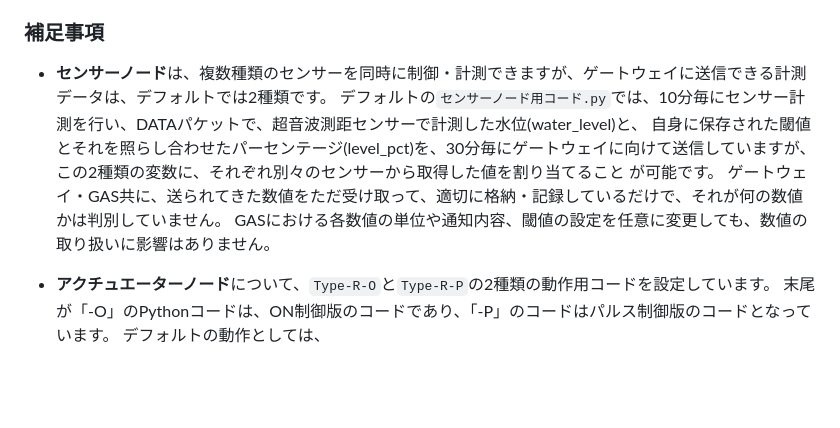
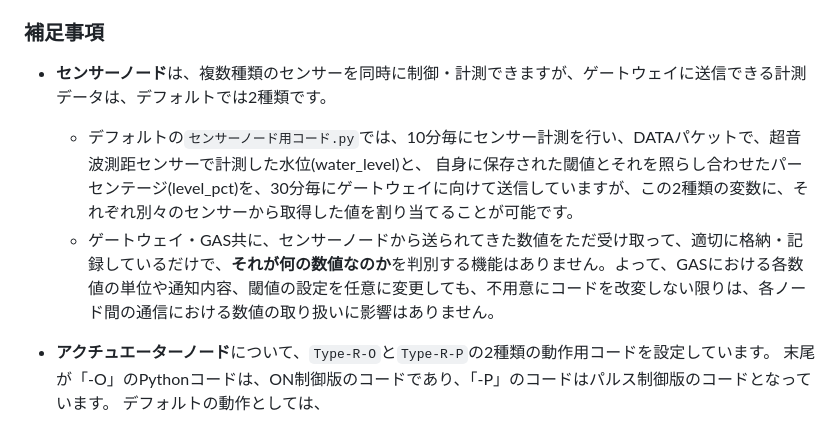
Before and after one commit to greenrice-wtnb/AgriSynapse, a Markdown page: README.md, the part around the change. Rendered like a GitHub page; blank space fills up the shorter version.

```diff
--- a/README.md
+++ b/README.md
@@ -50,10 +50,9 @@ AgriSynapseは、以下の複数のハードウェアノードとクラウドシ
 
 ### 補足事項
 *  **センサーノード**は、複数種類のセンサーを同時に制御・計測できますが、ゲートウェイに送信できる計測データは、デフォルトでは2種類です。
-   デフォルトの`センサーノード用コード.py`では、10分毎にセンサー計測を行い、DATAパケットで、超音波測距センサーで計測した水位(water_level)と、
-   自身に保存された閾値とそれを照らし合わせたパーセンテージ(level_pct)を、30分毎にゲートウェイに向けて送信していますが、この2種類の変数に、それぞれ別々のセンサーから取得した値を割り当てること    が可能です。
-   ゲートウェイ・GAS共に、送られてきた数値をただ受け取って、適切に格納・記録しているだけで、それが何の数値かは判別していません。
-   GASにおける各数値の単位や通知内容、閾値の設定を任意に変更しても、数値の取り扱いに影響はありません。
+   * デフォルトの`センサーノード用コード.py`では、10分毎にセンサー計測を行い、DATAパケットで、超音波測距センサーで計測した水位(water_level)と、
+   自身に保存された閾値とそれを照らし合わせたパーセンテージ(level_pct)を、30分毎にゲートウェイに向けて送信していますが、この2種類の変数に、それぞれ別々のセンサーから取得した値を割り当てることが可能です。
+   * ゲートウェイ・GAS共に、センサーノードから送られてきた数値をただ受け取って、適切に格納・記録しているだけで、**それが何の数値なのか**を判別する機能はありません。よって、GASにおける各数値の単位や通知内容、閾値の設定を任意に変更しても、不用意にコードを改変しない限りは、各ノード間の通信における数値の取り扱いに影響はありません。
 
 *  **アクチュエーターノード**について、`Type-R-O`と`Type-R-P`の2種類の動作用コードを設定しています。
    末尾が「‐O」のPythonコードは、ON制御版のコードであり、「‐P」のコードはパルス制御版のコードとなっています。
```
